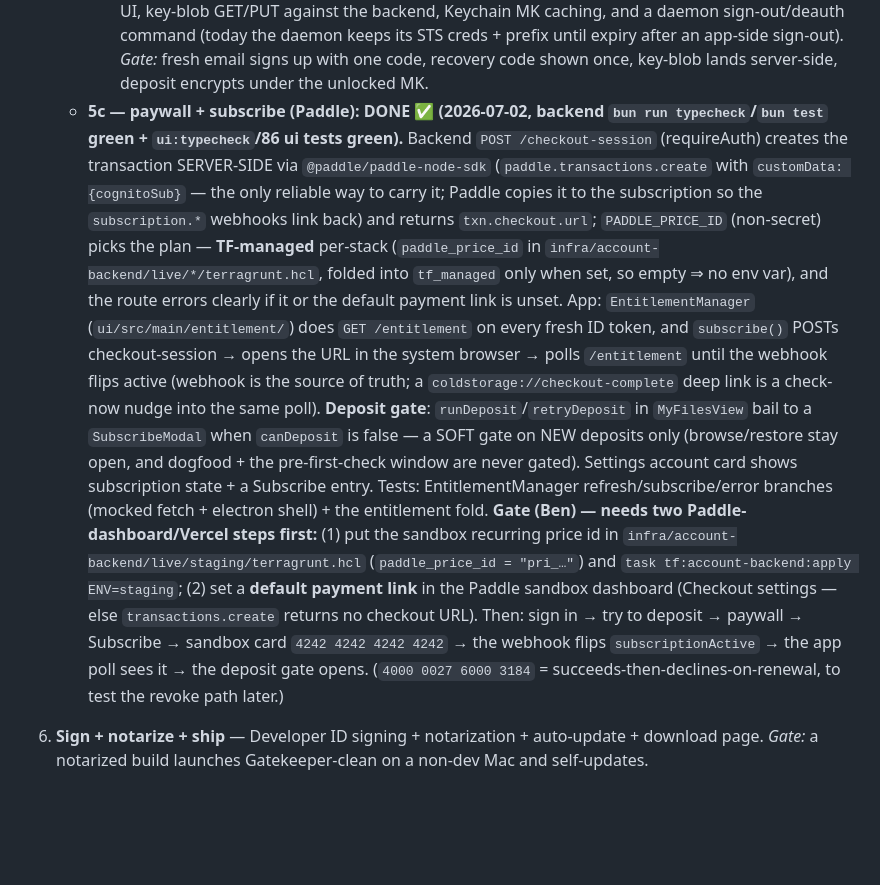
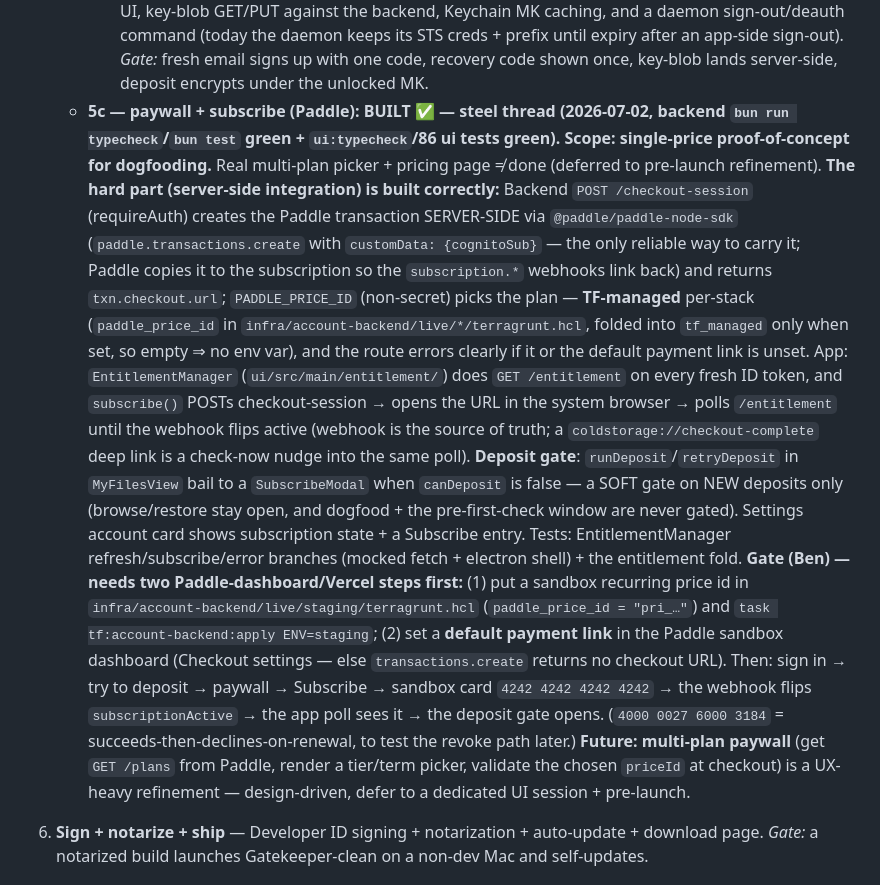
Before and after one commit to benhonda/coldstorage, a Markdown page: PROD.md, the part around the change. Drawn GitHub-style; blank space fills up the shorter version.

Commit message:
docs: PROD.md 5c re-scoped DONE → BUILT (steel thread) — single-price dogfood proof, multi-plan paywall deferred to pre-launch.
Co-Authored-By: Claude Fable 5 <noreply@anthropic.com>

```diff
--- a/PROD.md
+++ b/PROD.md
@@ -395,29 +395,33 @@ each signed-in device: MK cached in the macOS Keychain (per-device escrow — no
      MK caching, and a daemon sign-out/deauth command (today the daemon keeps its STS creds + prefix
      until expiry after an app-side sign-out). *Gate:* fresh email signs up with one code, recovery
      code shown once, key-blob lands server-side, deposit encrypts under the unlocked MK.
-   - **5c — paywall + subscribe (Paddle): DONE ✅ (2026-07-02, backend `bun run typecheck`/`bun test`
-     green + `ui:typecheck`/86 ui tests green).** Backend `POST /checkout-session` (requireAuth) creates
-     the transaction SERVER-SIDE via `@paddle/paddle-node-sdk` (`paddle.transactions.create` with
-     `customData: {cognitoSub}` — the only reliable way to carry it; Paddle copies it to the subscription
-     so the `subscription.*` webhooks link back) and returns `txn.checkout.url`; `PADDLE_PRICE_ID`
-     (non-secret) picks the plan — **TF-managed** per-stack (`paddle_price_id` in
+   - **5c — paywall + subscribe (Paddle): BUILT ✅ — steel thread (2026-07-02, backend `bun run
+     typecheck`/`bun test` green + `ui:typecheck`/86 ui tests green).** **Scope: single-price proof-of-concept
+     for dogfooding.** Real multi-plan picker + pricing page ≠ done (deferred to pre-launch refinement).
+     **The hard part (server-side integration) is built correctly:** Backend `POST /checkout-session`
+     (requireAuth) creates the Paddle transaction SERVER-SIDE via `@paddle/paddle-node-sdk`
+     (`paddle.transactions.create` with `customData: {cognitoSub}` — the only reliable way to carry it; Paddle
+     copies it to the subscription so the `subscription.*` webhooks link back) and returns `txn.checkout.url`;
+     `PADDLE_PRICE_ID` (non-secret) picks the plan — **TF-managed** per-stack (`paddle_price_id` in
      `infra/account-backend/live/*/terragrunt.hcl`, folded into `tf_managed` only when set, so empty ⇒ no
-     env var), and the route errors clearly if it or the default payment link is unset. App: `EntitlementManager` (`ui/src/main/entitlement/`) does `GET /entitlement` on
-     every fresh ID token, and `subscribe()` POSTs checkout-session → opens the URL in the system browser
-     → polls `/entitlement` until the webhook flips active (webhook is the source of truth; a
-     `coldstorage://checkout-complete` deep link is a check-now nudge into the same poll). **Deposit
-     gate**: `runDeposit`/`retryDeposit` in `MyFilesView` bail to a `SubscribeModal` when
-     `canDeposit` is false — a SOFT gate on NEW deposits only (browse/restore stay open, and dogfood +
-     the pre-first-check window are never gated). Settings account card shows subscription state + a
-     Subscribe entry. Tests: EntitlementManager refresh/subscribe/error branches (mocked fetch +
-     electron shell) + the entitlement fold. **Gate (Ben) — needs two Paddle-dashboard/Vercel steps
-     first:** (1) put the sandbox recurring price id in `infra/account-backend/live/staging/terragrunt.hcl`
+     env var), and the route errors clearly if it or the default payment link is unset. App: `EntitlementManager`
+     (`ui/src/main/entitlement/`) does `GET /entitlement` on every fresh ID token, and `subscribe()` POSTs
+     checkout-session → opens the URL in the system browser → polls `/entitlement` until the webhook flips
+     active (webhook is the source of truth; a `coldstorage://checkout-complete` deep link is a check-now nudge
+     into the same poll). **Deposit gate**: `runDeposit`/`retryDeposit` in `MyFilesView` bail to a
+     `SubscribeModal` when `canDeposit` is false — a SOFT gate on NEW deposits only (browse/restore stay open,
+     and dogfood + the pre-first-check window are never gated). Settings account card shows subscription state +
+     a Subscribe entry. Tests: EntitlementManager refresh/subscribe/error branches (mocked fetch + electron
+     shell) + the entitlement fold. **Gate (Ben) — needs two Paddle-dashboard/Vercel steps first:**
+     (1) put a sandbox recurring price id in `infra/account-backend/live/staging/terragrunt.hcl`
      (`paddle_price_id = "pri_…"`) and `task tf:account-backend:apply ENV=staging`;
      (2) set a **default payment link** in the Paddle sandbox dashboard (Checkout settings — else
-     `transactions.create` returns no checkout URL). Then: sign in → try to deposit → paywall →
-     Subscribe → sandbox card `4242 4242 4242 4242` → the webhook flips `subscriptionActive` → the app
-     poll sees it → the deposit gate opens. (`4000 0027 6000 3184` = succeeds-then-declines-on-renewal,
-     to test the revoke path later.)
+     `transactions.create` returns no checkout URL). Then: sign in → try to deposit → paywall → Subscribe →
+     sandbox card `4242 4242 4242 4242` → the webhook flips `subscriptionActive` → the app poll sees it → the
+     deposit gate opens. (`4000 0027 6000 3184` = succeeds-then-declines-on-renewal, to test the revoke path
+     later.) **Future: multi-plan paywall** (get `GET /plans` from Paddle, render a tier/term picker, validate
+     the chosen `priceId` at checkout) is a UX-heavy refinement — design-driven, defer to a dedicated UI
+     session + pre-launch.
 6. **Sign + notarize + ship** — Developer ID signing + notarization + auto-update + download page. *Gate:*
    a notarized build launches Gatekeeper-clean on a non-dev Mac and self-updates.
 
```
Also changed, not shown: CHANGELOG.md (+1 -0 lines).
